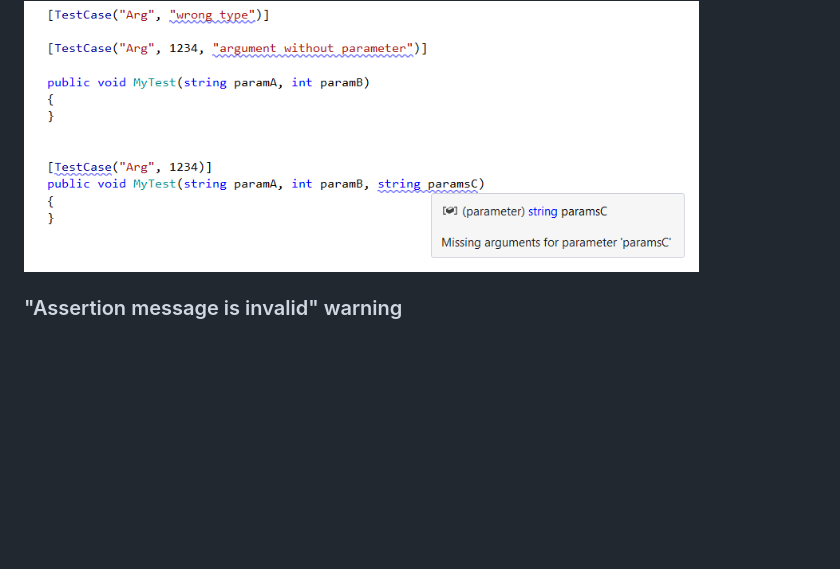
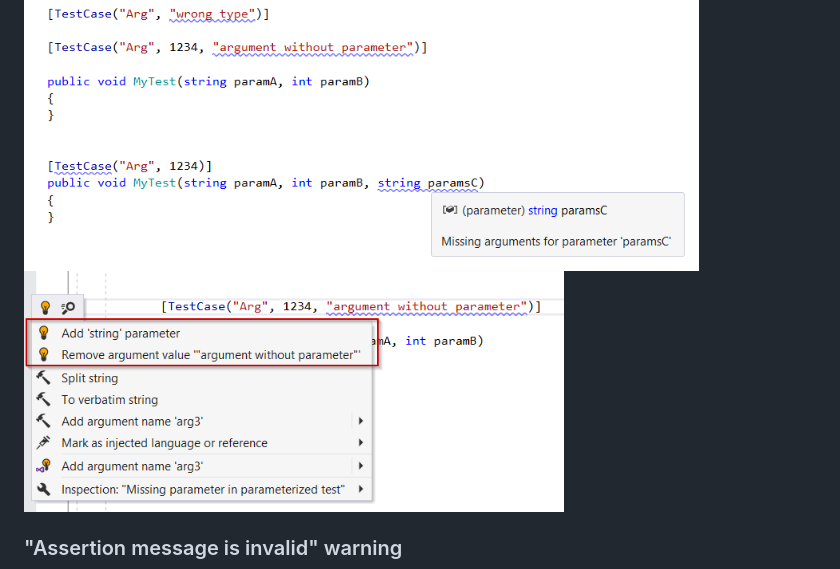
Before and after one commit to ulrichb/Roflcopter, a Markdown page: README.md, the part around the change. Rendered like a GitHub page; pictures changed too: Doc/ParameterizedTestHighlightingsQuickFixes.png (added); blank space fills up the shorter version.

```diff
--- a/README.md
+++ b/README.md
@@ -36,6 +36,8 @@ Allowed file name postfixes can be configured on the "Mismatched file names" opt
 
 <img src="/Doc/ParameterizedTestHighlightings.png" alt="ParameterizedTestHighlightings" width="675" />
 
+<img src="/Doc/ParameterizedTestHighlightingsQuickFixes.png" alt="ParameterizedTestHighlightingsQuickFixes" width="540" />
+
 ### "Assertion message is invalid" warning
 
 <img src="/Doc/InvalidAssertionMessage.png" alt="InvalidAssertionMessage" width="673"  />
```
Also changed, not shown: History.md (+1 -1 lines).
